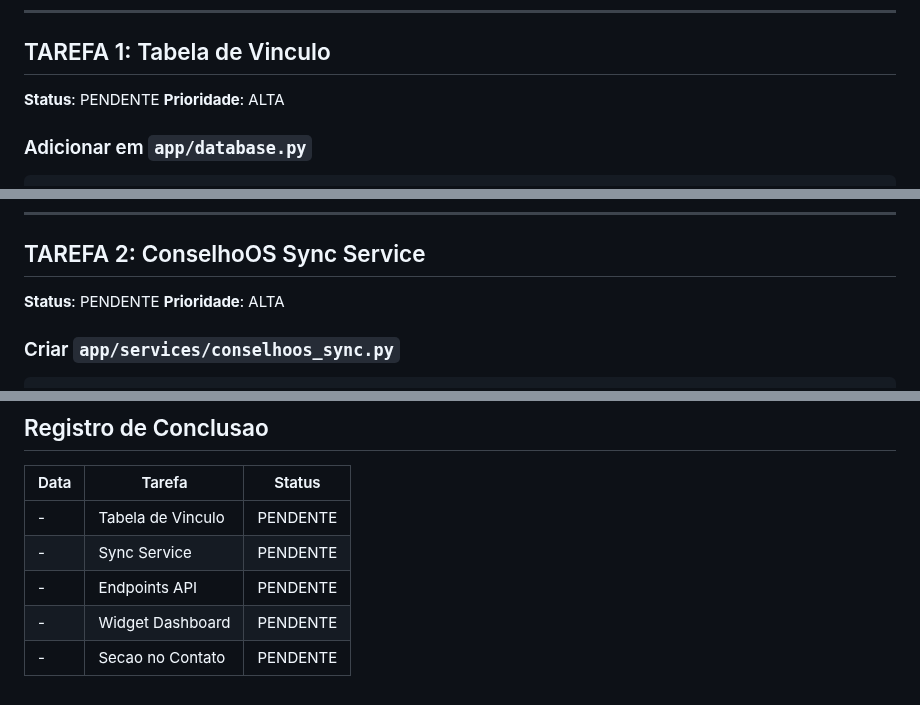
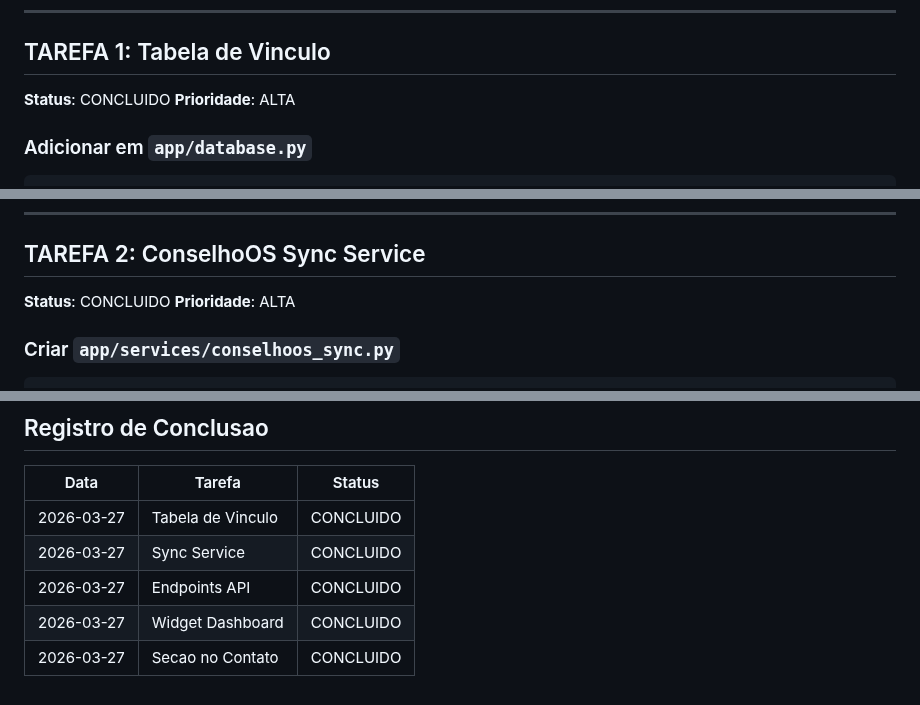
Before and after one commit to renatoprado18/prospect-system-imensiah, a Markdown page: docs/CONSELHOOS_SYNC_TASK_QUEUE.md, 3 parts joined by grey strips. GitHub-like rendering.

Commit message:
docs: Mark all ConselhoOS sync tasks as completed

```diff
--- a/docs/CONSELHOOS_SYNC_TASK_QUEUE.md
+++ b/docs/CONSELHOOS_SYNC_TASK_QUEUE.md
@@ -40,7 +40,7 @@
 
 ## TAREFA 1: Tabela de Vinculo
 
-**Status**: PENDENTE
+**Status**: CONCLUIDO
 **Prioridade**: ALTA
 
 ### Adicionar em `app/database.py`
@@ -72,7 +72,7 @@ Adicionar migracao na funcao `init_db()`.
 
 ## TAREFA 2: ConselhoOS Sync Service
 
-**Status**: PENDENTE
+**Status**: CONCLUIDO
 **Prioridade**: ALTA
 
 ### Criar `app/services/conselhoos_sync.py`
@@ -794,8 +794,8 @@ Adicionar `CONSELHOOS_DATABASE_URL` ao .env com a connection string do banco Con
 
 | Data | Tarefa | Status |
 |------|--------|--------|
-| - | Tabela de Vinculo | PENDENTE |
-| - | Sync Service | PENDENTE |
-| - | Endpoints API | PENDENTE |
-| - | Widget Dashboard | PENDENTE |
-| - | Secao no Contato | PENDENTE |
+| 2026-03-27 | Tabela de Vinculo | CONCLUIDO |
+| 2026-03-27 | Sync Service | CONCLUIDO |
+| 2026-03-27 | Endpoints API | CONCLUIDO |
+| 2026-03-27 | Widget Dashboard | CONCLUIDO |
+| 2026-03-27 | Secao no Contato | CONCLUIDO |
```
Also changed, not shown: other parts of docs/CONSELHOOS_SYNC_TASK_QUEUE.md (+3 -3 lines).
